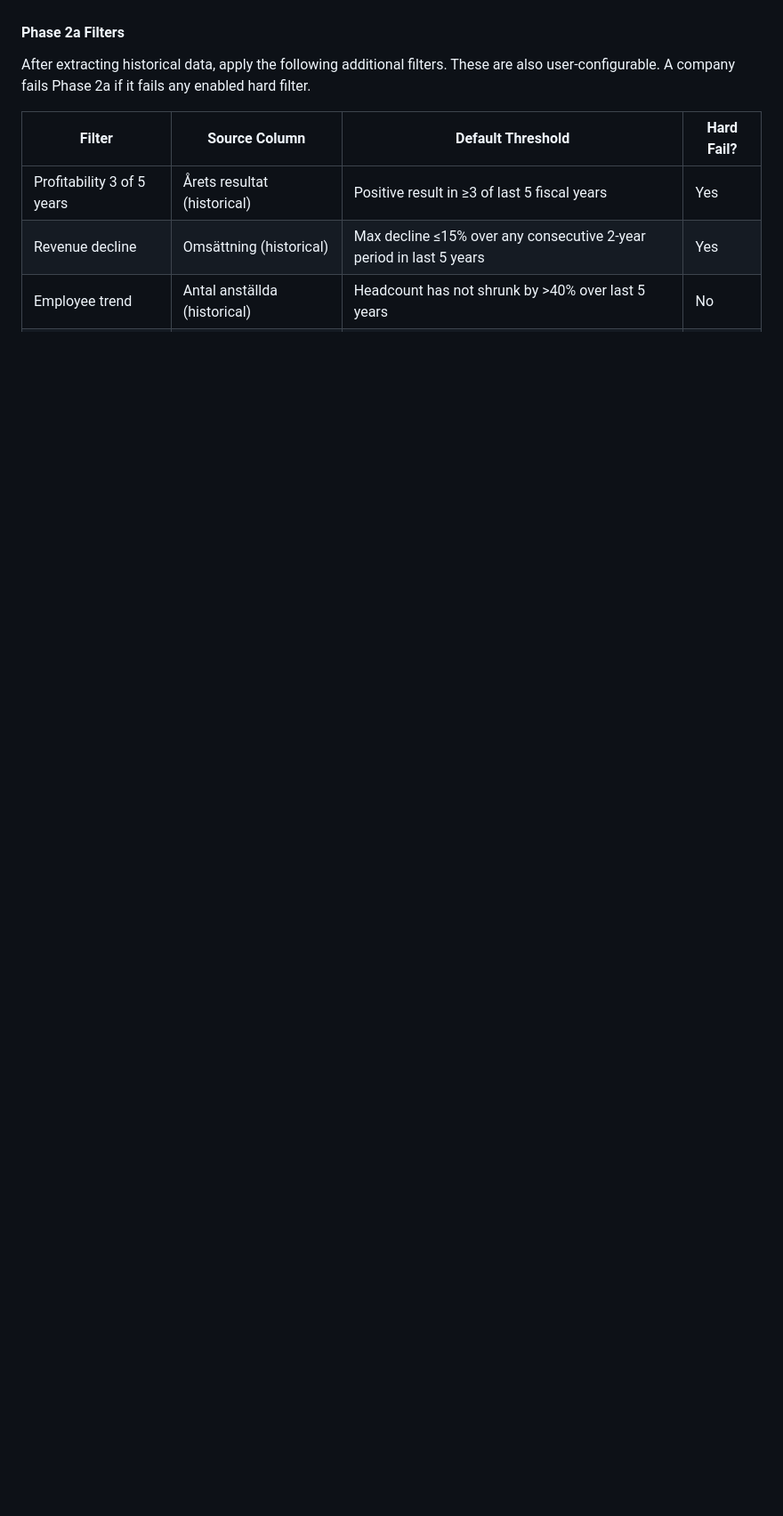
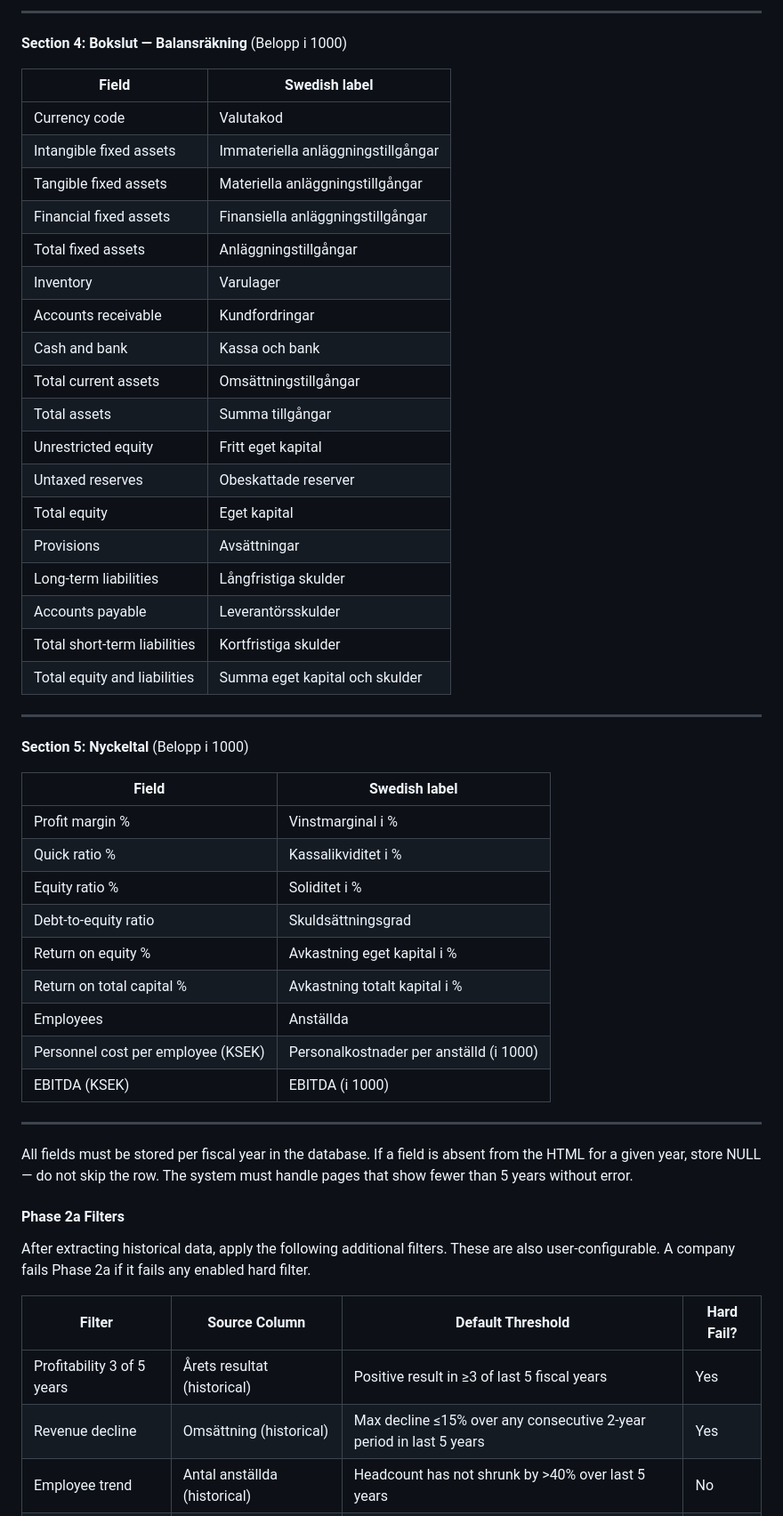
Before and after one commit to Haku2223/business-analyst, a Markdown page: docs/Business_analyst_prd.md, the part around one of its changes. Shown at 89% size. Rendered like a GitHub page; blank space fills up the shorter version.

```diff
--- a/docs/Business_analyst_prd.md
+++ b/docs/Business_analyst_prd.md
@@ -215,3 +249,47 @@ Each company's Allabolag /bokslut page contains a table of annual financial resu
+---
+
+**Section 4: Bokslut — Balansräkning** (Belopp i 1000)
+
+| Field | Swedish label |
+|---|---|
+| Currency code | Valutakod |
+| Intangible fixed assets | Immateriella anläggningstillgångar |
+| Tangible fixed assets | Materiella anläggningstillgångar |
+| Financial fixed assets | Finansiella anläggningstillgångar |
+| Total fixed assets | Anläggningstillgångar |
+| Inventory | Varulager |
+| Accounts receivable | Kundfordringar |
+| Cash and bank | Kassa och bank |
+| Total current assets | Omsättningstillgångar |
+| Total assets | Summa tillgångar |
+| Unrestricted equity | Fritt eget kapital |
+| Untaxed reserves | Obeskattade reserver |
+| Total equity | Eget kapital |
+| Provisions | Avsättningar |
+| Long-term liabilities | Långfristiga skulder |
+| Accounts payable | Leverantörsskulder |
+| Total short-term liabilities | Kortfristiga skulder |
+| Total equity and liabilities | Summa eget kapital och skulder |
+
+---
+
+**Section 5: Nyckeltal** (Belopp i 1000)
+
+| Field | Swedish label |
+|---|---|
+| Profit margin % | Vinstmarginal i % |
+| Quick ratio % | Kassalikviditet i % |
+| Equity ratio % | Soliditet i % |
+| Debt-to-equity ratio | Skuldsättningsgrad |
+| Return on equity % | Avkastning eget kapital i % |
+| Return on total capital % | Avkastning totalt kapital i % |
+| Employees | Anställda |
+| Personnel cost per employee (KSEK) | Personalkostnader per anställd (i 1000) |
+| EBITDA (KSEK) | EBITDA (i 1000) |
+
+---
+
+All fields must be stored per fiscal year in the database. If a field is absent from the HTML for a given year, store NULL — do not skip the row. The system must handle pages that show fewer than 5 years without error.
 
 #### Phase 2a Filters
 
```
Also changed, not shown: other parts of docs/Business_analyst_prd.md (+41 -7 lines), CLAUDE.md (+16 -1 lines).
